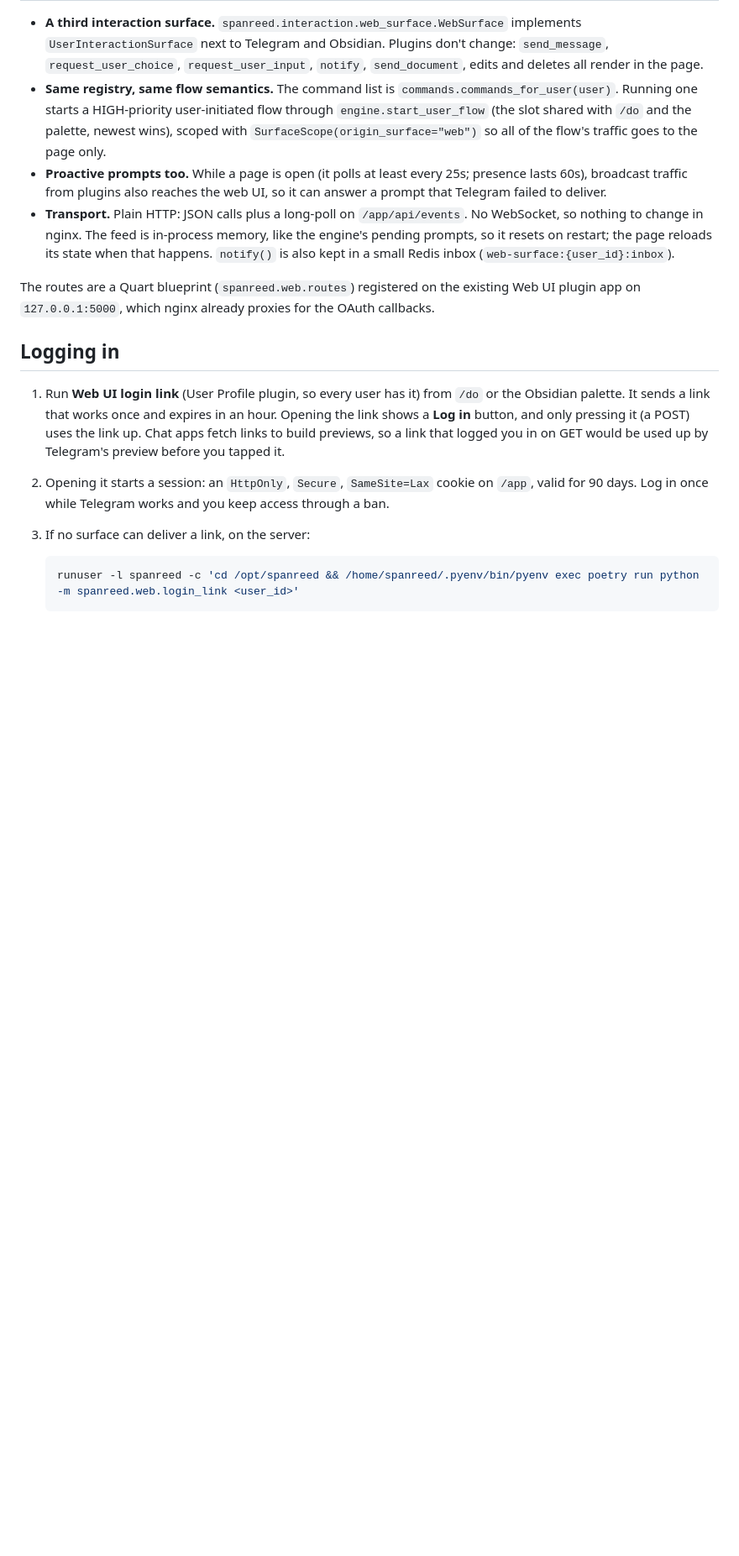
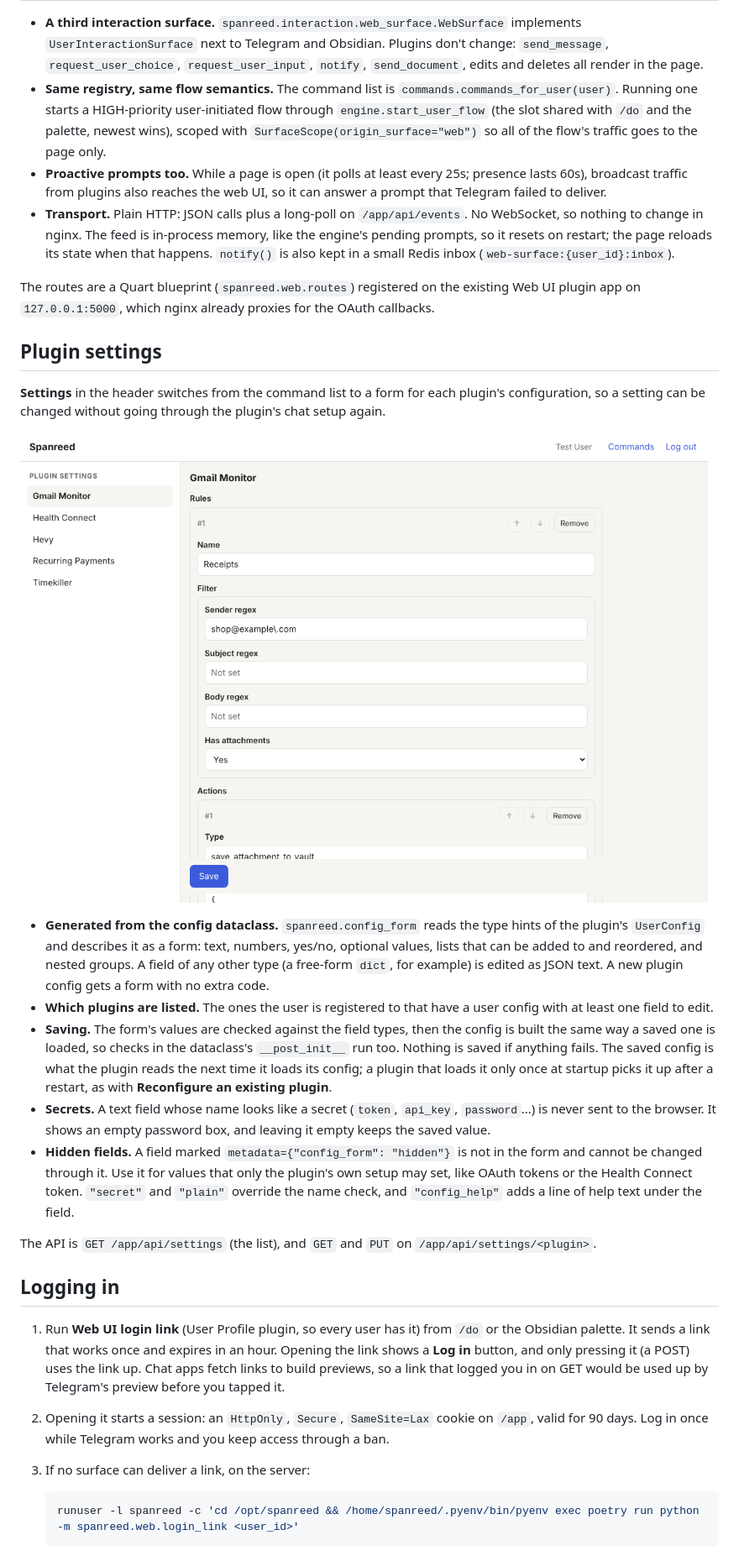
Before and after one commit to Nurdok/spanreed, a Markdown page: docs/web-ui.md, the part around the change. Shown at 84% size. Rendered like a GitHub page; pictures changed too: docs/images/web-ui-settings.png (added); blank space fills up the shorter version.

```diff
--- a/docs/web-ui.md
+++ b/docs/web-ui.md
@@ -30,6 +30,40 @@ control blocks the bot: a command started here never touches Telegram.
 The routes are a Quart blueprint (`spanreed.web.routes`) registered on the
 existing Web UI plugin app on `127.0.0.1:5000`, which nginx already proxies
 for the OAuth callbacks.
+
+## Plugin settings
+
+**Settings** in the header switches from the command list to a form for each
+plugin's configuration, so a setting can be changed without going through
+the plugin's chat setup again.
+
+![Plugin settings form](images/web-ui-settings.png)
+
+- **Generated from the config dataclass.** `spanreed.config_form` reads the
+  type hints of the plugin's `UserConfig` and describes it as a form: text,
+  numbers, yes/no, optional values, lists that can be added to and reordered,
+  and nested groups. A field of any other type (a free-form `dict`, for
+  example) is edited as JSON text. A new plugin config gets a form with no
+  extra code.
+- **Which plugins are listed.** The ones the user is registered to that have
+  a user config with at least one field to edit.
+- **Saving.** The form's values are checked against the field types, then
+  the config is built the same way a saved one is loaded, so checks in the
+  dataclass's `__post_init__` run too. Nothing is saved if anything fails.
+  The saved config is what the plugin reads the next time it loads its
+  config; a plugin that loads it only once at startup picks it up after a
+  restart, as with **Reconfigure an existing plugin**.
+- **Secrets.** A text field whose name looks like a secret (`token`,
+  `api_key`, `password`...) is never sent to the browser. It shows an empty
+  password box, and leaving it empty keeps the saved value.
+- **Hidden fields.** A field marked `metadata={"config_form": "hidden"}` is
+  not in the form and cannot be changed through it. Use it for values that
+  only the plugin's own setup may set, like OAuth tokens or the Health
+  Connect token. `"secret"` and `"plain"` override the name check, and
+  `"config_help"` adds a line of help text under the field.
+
+The API is `GET /app/api/settings` (the list), and `GET` and `PUT` on
+`/app/api/settings/<plugin>`.
 
 ## Logging in
 
```
Also changed, not shown: 9 other files.
